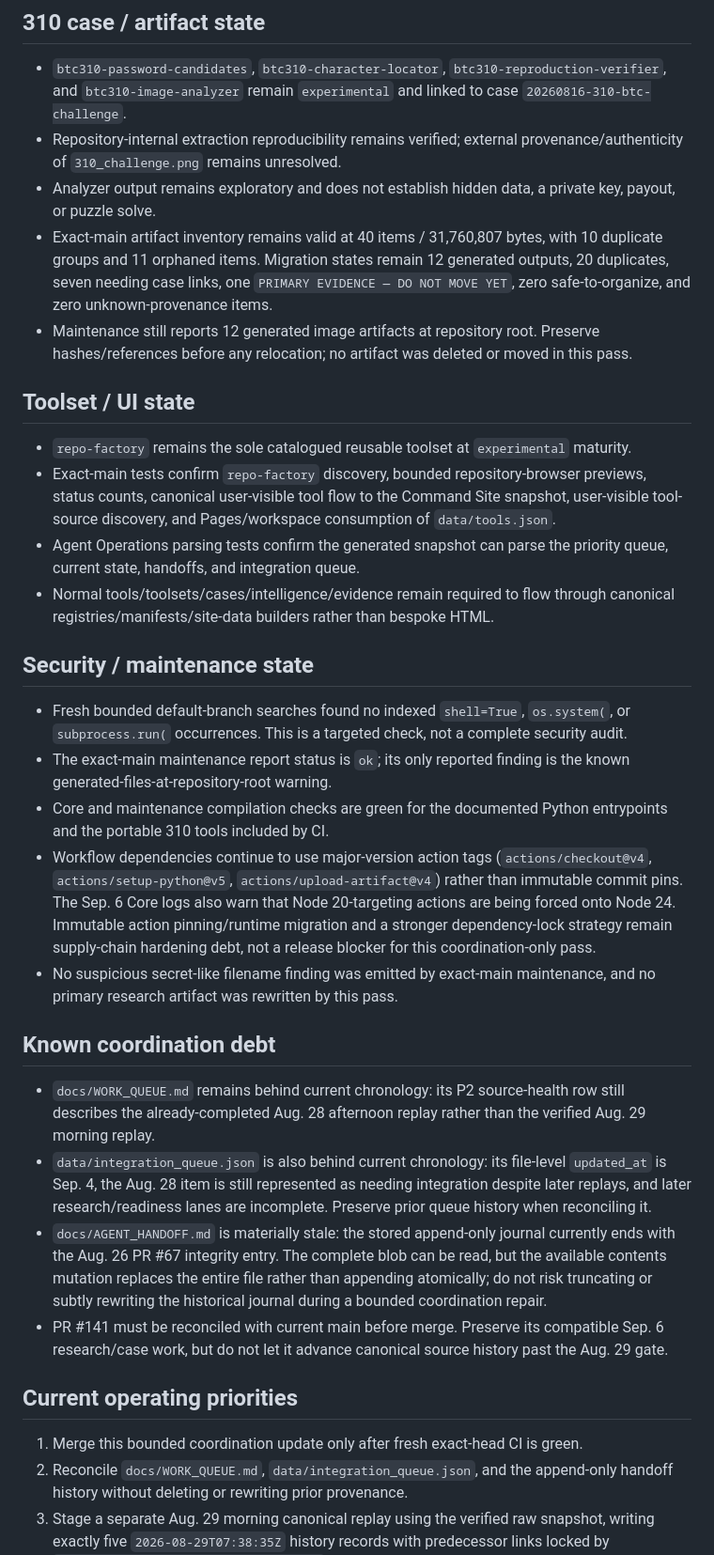
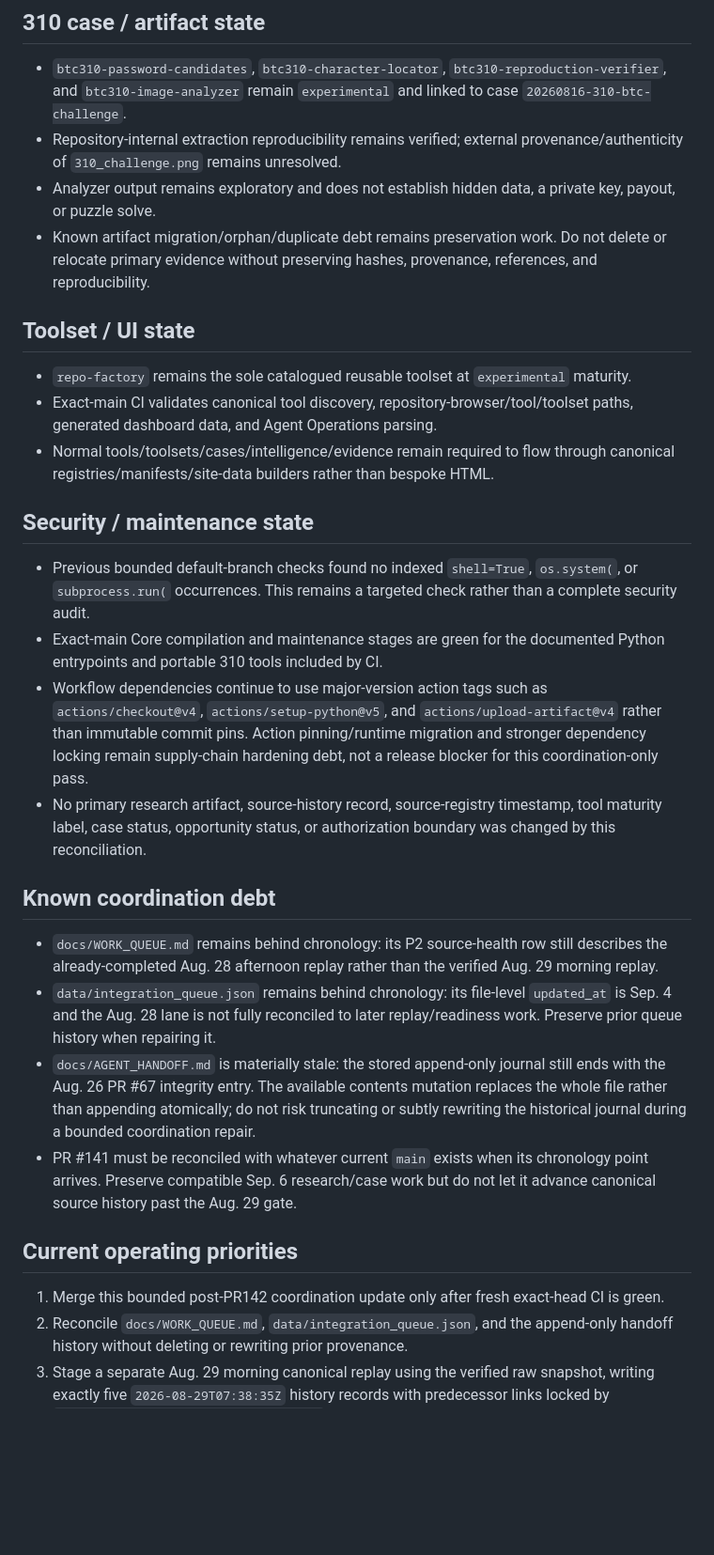
Before and after one commit to kaibuzz0/cipher-solving-suite, a Markdown page: ops/CURRENT_STATE.md, the part around one of its changes. Shown at 94% size. Rendered like a GitHub page; blank space fills up the shorter version.

Commit message:
ops: reconcile state after PR #142 merge

```diff
--- a/ops/CURRENT_STATE.md
+++ b/ops/CURRENT_STATE.md
@@ -43,34 +39,31 @@ Repository version: `v3.1.0` (README)
 - `btc310-password-candidates`, `btc310-character-locator`, `btc310-reproduction-verifier`, and `btc310-image-analyzer` remain `experimental` and linked to case `20260816-310-btc-challenge`.
 - Repository-internal extraction reproducibility remains verified; external provenance/authenticity of `310_challenge.png` remains unresolved.
 - Analyzer output remains exploratory and does not establish hidden data, a private key, payout, or puzzle solve.
-- Exact-main artifact inventory remains valid at 40 items / 31,760,807 bytes, with 10 duplicate groups and 11 orphaned items. Migration states remain 12 generated outputs, 20 duplicates, seven needing case links, one `PRIMARY EVIDENCE — DO NOT MOVE YET`, zero safe-to-organize, and zero unknown-provenance items.
-- Maintenance still reports 12 generated image artifacts at repository root. Preserve hashes/references before any relocation; no artifact was deleted or moved in this pass.
+- Known artifact migration/orphan/duplicate debt remains preservation work. Do not delete or relocate primary evidence without preserving hashes, provenance, references, and reproducibility.
 
 ## Toolset / UI state
 
 - `repo-factory` remains the sole catalogued reusable toolset at `experimental` maturity.
-- Exact-main tests confirm `repo-factory` discovery, bounded repository-browser previews, status counts, canonical user-visible tool flow to the Command Site snapshot, user-visible tool-source discovery, and Pages/workspace consumption of `data/tools.json`.
-- Agent Operations parsing tests confirm the generated snapshot can parse the priority queue, current state, handoffs, and integration queue.
+- Exact-main CI validates canonical tool discovery, repository-browser/tool/toolset paths, generated dashboard data, and Agent Operations parsing.
 - Normal tools/toolsets/cases/intelligence/evidence remain required to flow through canonical registries/manifests/site-data builders rather than bespoke HTML.
 
 ## Security / maintenance state
 
-- Fresh bounded default-branch searches found no indexed `shell=True`, `os.system(`, or `subprocess.run(` occurrences. This is a targeted check, not a complete security audit.
-- The exact-main maintenance report status is `ok`; its only reported finding is the known generated-files-at-repository-root warning.
-- Core and maintenance compilation checks are green for the documented Python entrypoints and the portable 310 tools included by CI.
-- Workflow dependencies continue to use major-version action tags (`actions/checkout@v4`, `actions/setup-python@v5`, `actions/upload-artifact@v4`) rather than immutable commit pins. The Sep. 6 Core logs also warn that Node 20-targeting actions are being forced onto Node 24. Immutable action pinning/runtime migration and a stronger dependency-lock strategy remain supply-chain hardening debt, not a release blocker for this coordination-only pass.
-- No suspicious secret-like filename finding was emitted by exact-main maintenance, and no primary research artifact was rewritten by this pass.
+- Previous bounded default-branch checks found no indexed `shell=True`, `os.system(`, or `subprocess.run(` occurrences. This remains a targeted check rather than a complete security audit.
+- Exact-main Core compilation and maintenance stages are green for the documented Python entrypoints and portable 310 tools included by CI.
+- Workflow dependencies continue to use major-version action tags such as `actions/checkout@v4`, `actions/setup-python@v5`, and `actions/upload-artifact@v4` rather than immutable commit pins. Action pinning/runtime migration and stronger dependency locking remain supply-chain hardening debt, not a release blocker for this coordination-only pass.
+- No primary research artifact, source-history record, source-registry timestamp, tool maturity label, case status, opportunity status, or authorization boundary was changed by this reconciliation.
 
 ## Known coordination debt
 
-- `docs/WORK_QUEUE.md` remains behind current chronology: its P2 source-health row still describes the already-completed Aug. 28 afternoon replay rather than the verified Aug. 29 morning replay.
-- `data/integration_queue.json` is also behind current chronology: its file-level `updated_at` is Sep. 4, the Aug. 28 item is still represented as needing integration despite later replays, and later research/readiness lanes are incomplete. Preserve prior queue history when reconciling it.
-- `docs/AGENT_HANDOFF.md` is materially stale: the stored append-only journal currently ends with the Aug. 26 PR #67 integrity entry. The complete blob can be read, but the available contents mutation replaces the entire file rather than appending atomically; do not risk truncating or subtly rewriting the historical journal during a bounded coordination repair.
-- PR #141 must be reconciled with current main before merge. Preserve its compatible Sep. 6 research/case work, but do not let it advance canonical source history past the Aug. 29 gate.
+- `docs/WORK_QUEUE.md` remains behind chronology: its P2 source-health row still describes the already-completed Aug. 28 afternoon replay rather than the verified Aug. 29 morning replay.
+- `data/integration_queue.json` remains behind chronology: its file-level `updated_at` is Sep. 4 and the Aug. 28 lane is not fully reconciled to later replay/readiness work. Preserve prior queue history when repairing it.
+- `docs/AGENT_HANDOFF.md` is materially stale: the stored append-only journal still ends with the Aug. 26 PR #67 integrity entry. The available contents mutation replaces the whole file rather than appending atomically; do not risk truncating or subtly rewriting the historical journal during a bounded coordination repair.
+- PR #141 must be reconciled with whatever current `main` exists when its chronology point arrives. Preserve compatible Sep. 6 research/case work but do not let it advance canonical source history past the Aug. 29 gate.
 
 ## Current operating priorities
 
-1. Merge this bounded coordination update only after fresh exact-head CI is green.
+1. Merge this bounded post-PR142 coordination update only after fresh exact-head CI is green.
 2. Reconcile `docs/WORK_QUEUE.md`, `data/integration_queue.json`, and the append-only handoff history without deleting or rewriting prior provenance.
 3. Stage a separate Aug. 29 morning canonical replay using the verified raw snapshot, writing exactly five `2026-08-29T07:38:35Z` history records with predecessor links locked by `tests/test_aug29_source_readiness.py`.
 4. Advance only the five corresponding source-registry timestamps; preserve all raw research evidence unchanged.
```
Also changed, not shown: other parts of ops/CURRENT_STATE.md (+12 -16 lines).
